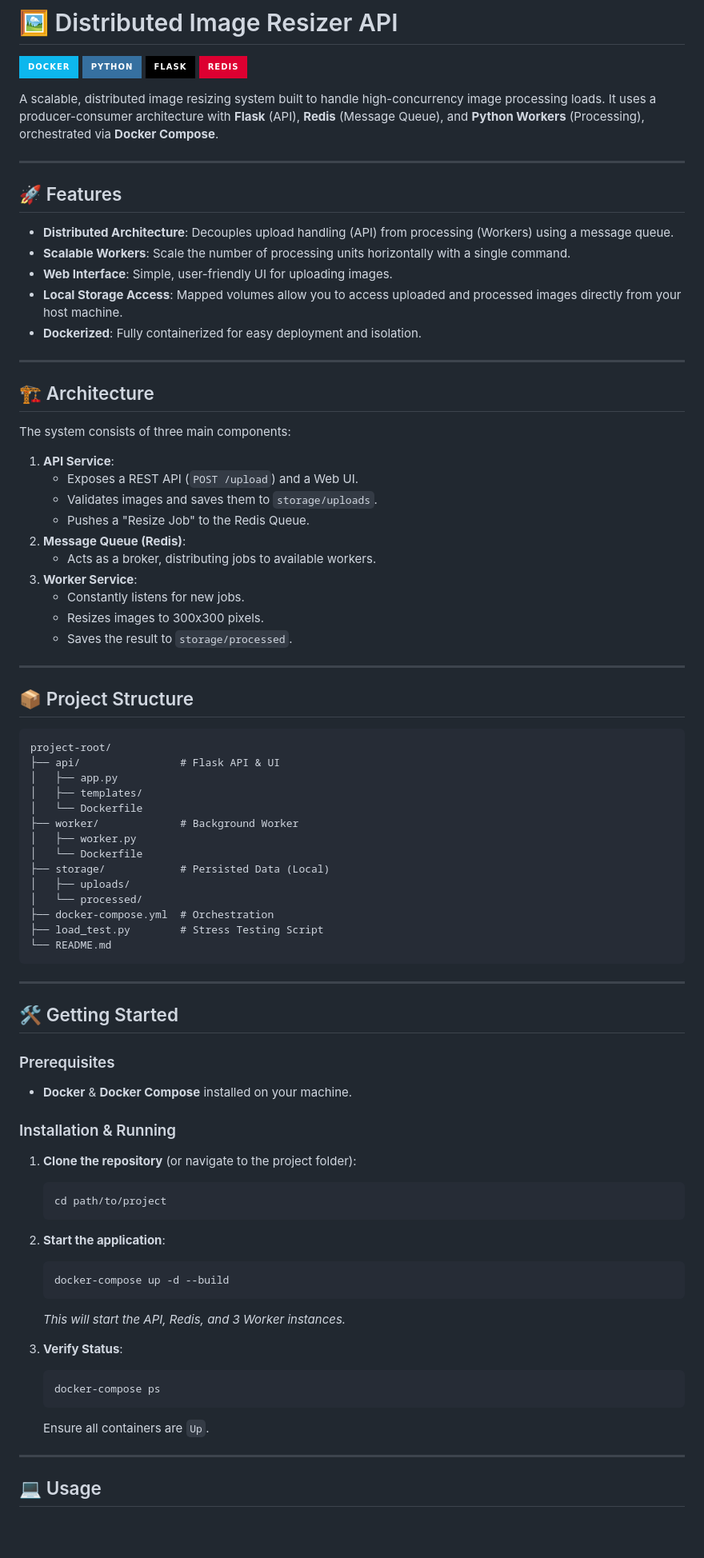
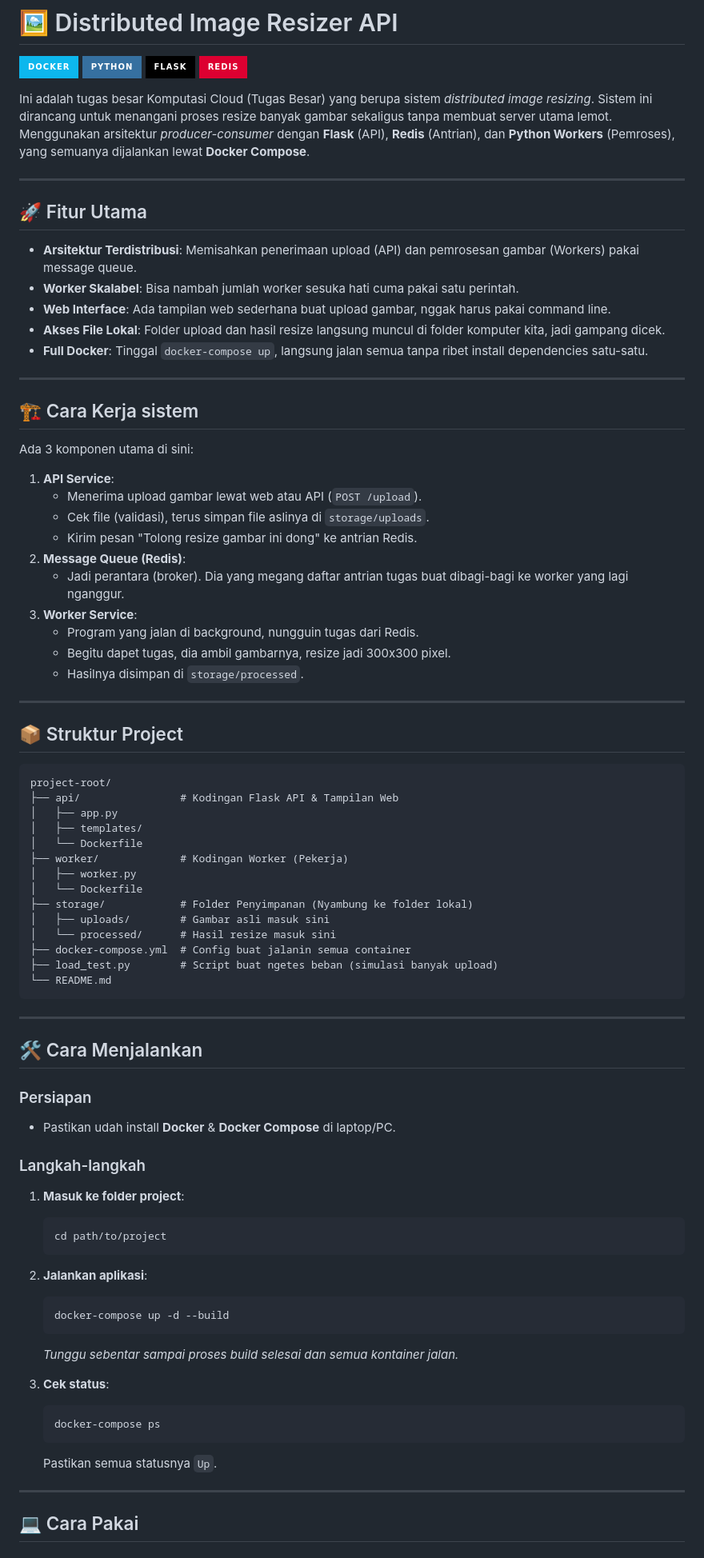
Before and after one commit to umaralf2735/Komputasi-Awan, a Markdown page: README.md, the part around one of its changes. Shown at 80% size. Drawn GitHub-style; badges without logos; blank space fills up the shorter version.

Commit message:
Tugas Besarr

````diff
--- a/README.md
+++ b/README.md
@@ -5,84 +5,84 @@
 ![Flask](https://img.shields.io/badge/flask-%23000.svg?style=for-the-badge&logo=flask&logoColor=white)
 ![Redis](https://img.shields.io/badge/redis-%23DD0031.svg?style=for-the-badge&logo=redis&logoColor=white)
 
-A scalable, distributed image resizing system built to handle high-concurrency image processing loads. It uses a producer-consumer architecture with **Flask** (API), **Redis** (Message Queue), and **Python Workers** (Processing), orchestrated via **Docker Compose**.
+Ini adalah tugas besar Komputasi Cloud (Tugas Besar) yang berupa sistem *distributed image resizing*. Sistem ini dirancang untuk menangani proses resize banyak gambar sekaligus tanpa membuat server utama lemot. Menggunakan arsitektur *producer-consumer* dengan **Flask** (API), **Redis** (Antrian), dan **Python Workers** (Pemroses), yang semuanya dijalankan lewat **Docker Compose**.
 
 ---
 
-## 🚀 Features
+## 🚀 Fitur Utama
 
-*   **Distributed Architecture**: Decouples upload handling (API) from processing (Workers) using a message queue.
-*   **Scalable Workers**: Scale the number of processing units horizontally with a single command.
-*   **Web Interface**: Simple, user-friendly UI for uploading images.
-*   **Local Storage Access**: Mapped volumes allow you to access uploaded and processed images directly from your host machine.
-*   **Dockerized**: Fully containerized for easy deployment and isolation.
+*   **Arsitektur Terdistribusi**: Memisahkan penerimaan upload (API) dan pemrosesan gambar (Workers) pakai message queue.
+*   **Worker Skalabel**: Bisa nambah jumlah worker sesuka hati cuma pakai satu perintah.
+*   **Web Interface**: Ada tampilan web sederhana buat upload gambar, nggak harus pakai command line.
+*   **Akses File Lokal**: Folder upload dan hasil resize langsung muncul di folder komputer kita, jadi gampang dicek.
+*   **Full Docker**: Tinggal `docker-compose up`, langsung jalan semua tanpa ribet install dependencies satu-satu.
 
 ---
 
-## 🏗️ Architecture
+## 🏗️ Cara Kerja sistem
 
-The system consists of three main components:
+Ada 3 komponen utama di sini:
 
 1.  **API Service**:
-    *   Exposes a REST API (`POST /upload`) and a Web UI.
-    *   Validates images and saves them to `storage/uploads`.
-    *   Pushes a "Resize Job" to the Redis Queue.
+    *   Menerima upload gambar lewat web atau API (`POST /upload`).
+    *   Cek file (validasi), terus simpan file aslinya di `storage/uploads`.
+    *   Kirim pesan "Tolong resize gambar ini dong" ke antrian Redis.
 2.  **Message Queue (Redis)**:
-    *   Acts as a broker, distributing jobs to available workers.
+    *   Jadi perantara (broker). Dia yang megang daftar antrian tugas buat dibagi-bagi ke worker yang lagi nganggur.
 3.  **Worker Service**:
-    *   Constantly listens for new jobs.
-    *   Resizes images to 300x300 pixels.
-    *   Saves the result to `storage/processed`.
+    *   Program yang jalan di background, nungguin tugas dari Redis.
+    *   Begitu dapet tugas, dia ambil gambarnya, resize jadi 300x300 pixel.
+    *   Hasilnya disimpan di `storage/processed`.
 
 ---
 
-## 📦 Project Structure
+## 📦 Struktur Project
 
 ```
 project-root/
-├── api/                # Flask API & UI
+├── api/                # Kodingan Flask API & Tampilan Web
 │   ├── app.py
 │   ├── templates/
 │   └── Dockerfile
-├── worker/             # Background Worker
+├── worker/             # Kodingan Worker (Pekerja)
 │   ├── worker.py
 │   └── Dockerfile
-├── storage/            # Persisted Data (Local)
-│   ├── uploads/
-│   └── processed/
-├── docker-compose.yml  # Orchestration
-├── load_test.py        # Stress Testing Script
+├── storage/            # Folder Penyimpanan (Nyambung ke folder lokal)
+│   ├── uploads/        # Gambar asli masuk sini
+│   └── processed/      # Hasil resize masuk sini
+├── docker-compose.yml  # Config buat jalanin semua container
+├── load_test.py        # Script buat ngetes beban (simulasi banyak upload)
 └── README.md
 ```
 
 ---
 
-## 🛠️ Getting Started
+## 🛠️ Cara Menjalankan
 
-### Prerequisites
+### Persiapan
 
-*   **Docker** & **Docker Compose** installed on your machine.
+*   Pastikan udah install **Docker** & **Docker Compose** di laptop/PC.
 
-### Installation & Running
+### Langkah-langkah
 
-1.  **Clone the repository** (or navigate to the project folder):
+1.  **Masuk ke folder project**:
     ```bash
     cd path/to/project
     ```
 
-2.  **Start the application**:
+2.  **Jalankan aplikasi**:
     ```bash
     docker-compose up -d --build
     ```
-    *This will start the API, Redis, and 3 Worker instances.*
+    *Tunggu sebentar sampai proses build selesai dan semua kontainer jalan.*
 
-3.  **Verify Status**:
+3.  **Cek status**:
     ```bash
     docker-compose ps
     ```
-    Ensure all containers are `Up`.
+    Pastikan semua statusnya `Up`.
 
 ---
 
-## 💻 Usage
+## 💻 Cara Pakai
 
````
Also changed, not shown: other parts of README.md (+19 -20 lines).
